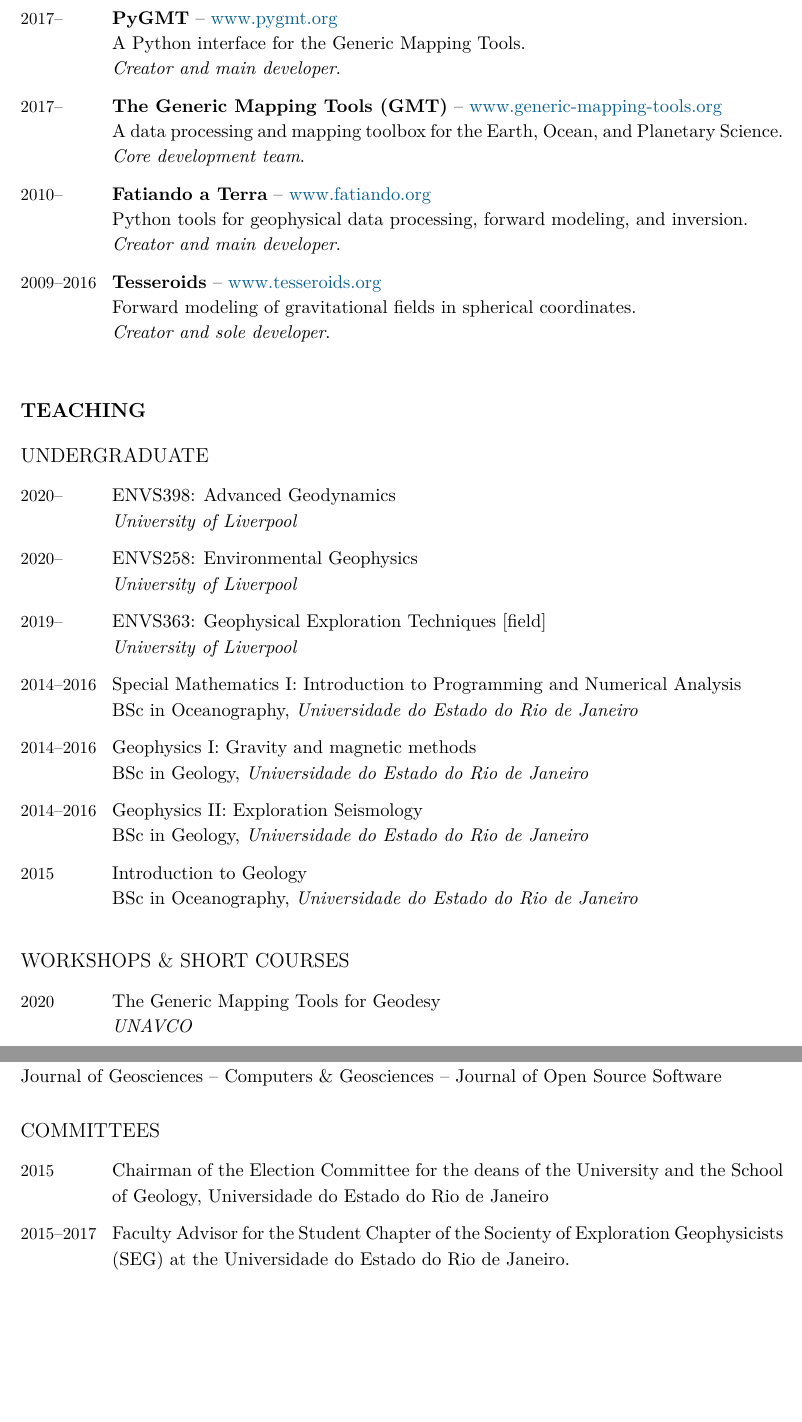
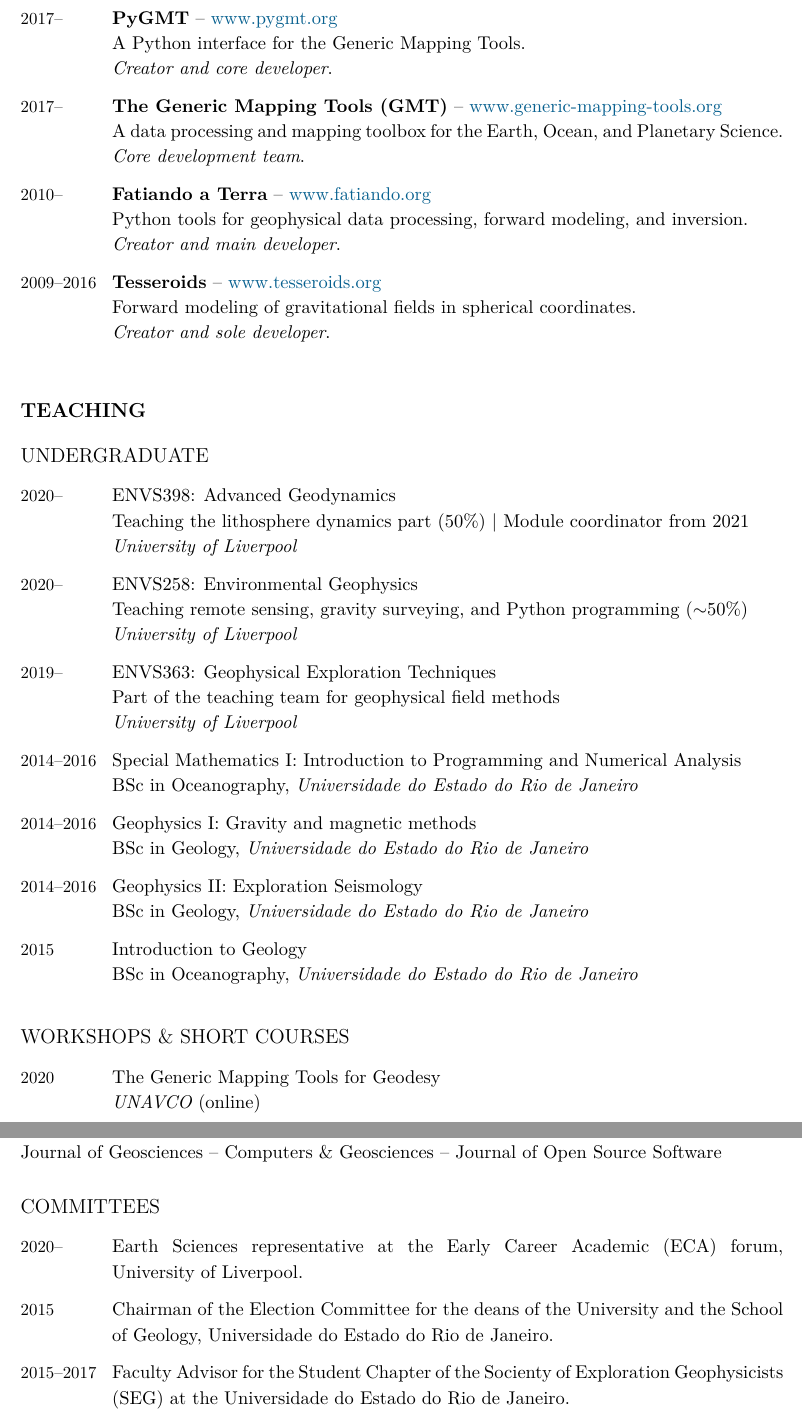
Before and after one commit to leouieda/cv, a LaTeX CV (leonardo_uieda_cv.tex): two parts of pages 5 and 10 of 10, joined at a grey line, cut so that both start at the same text, the shorter picture padded with empty space. Compiled offline with XeLaTeX.

Commit message:
Add ECA forum role and more info about teaching

```diff
--- a/leonardo_uieda_cv.tex
+++ b/leonardo_uieda_cv.tex
@@ -562,7 +562,7 @@
     \newline
     A Python interface for the Generic Mapping Tools.
     \newline
-    \textit{Creator and main developer}.
+    \textit{Creator and core developer}.
     \\
     \Duration{2017}{\Ongoing} &
     \textbf{The Generic Mapping Tools (GMT)}
@@ -602,15 +602,23 @@
     \Duration{2020}{\Ongoing}  &
     ENVS398: Advanced Geodynamics
     \newline
+    Teaching the lithosphere dynamics part (50\%) |
+    Module coordinator from 2021
+    \newline
     \textit{\LIV}
     \\
     \Duration{2020}{\Ongoing}  &
     ENVS258: Environmental Geophysics
     \newline
+    Teaching remote sensing, gravity surveying, and Python programming
+    ($\sim$50\%)
+    \newline
     \textit{\LIV}
     \\
     \Duration{2019}{\Ongoing}  &
-    ENVS363: Geophysical Exploration Techniques [field]
+    ENVS363: Geophysical Exploration Techniques
+    \newline
+    Part of the teaching team for geophysical field methods
     \newline
     \textit{\LIV}
     \\
@@ -646,12 +654,12 @@
 \Year{2020}  &
     The Generic Mapping Tools for Geodesy
     \newline
-    \textit{UNAVCO}
+    \textit{UNAVCO} (online)
     \\
     ~  &
     From scattered data to gridded products using Verde
     \newline
-    \textit{Transform 2020}
+    \textit{Transform 2020} (online)
     \newline
     \Youtube{-xZdNdvzm3E}
     \\
@@ -1080,9 +1078,13 @@ Journal of Open Source Software
 \subsection{Committees}
 
 \begin{EntriesTable}
+\Duration{2020}{\Ongoing} &
+    Earth Sciences representative at the Early Career Academic (ECA) forum,
+    \LIV.
+    \\
 \Year{2015} &
     Chairman of the Election Committee for the deans of the University and the School of
-    Geology, \UERJ
+    Geology, \UERJ.
     \\
 \Duration{2015}{2017} &
     Faculty Advisor for the Student Chapter of the Socienty of Exploration Geophysicists
```
Also changed, not shown: leonardo_uieda_cv.tex (10 more changed lines).
